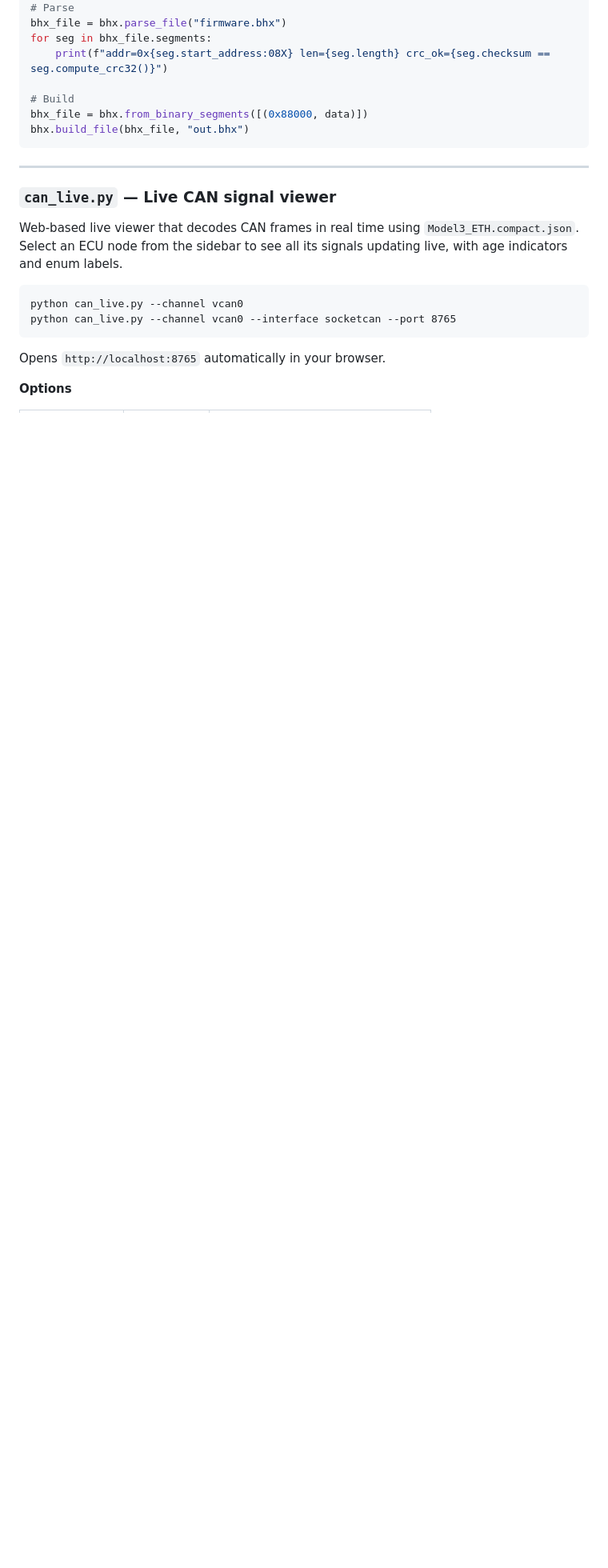
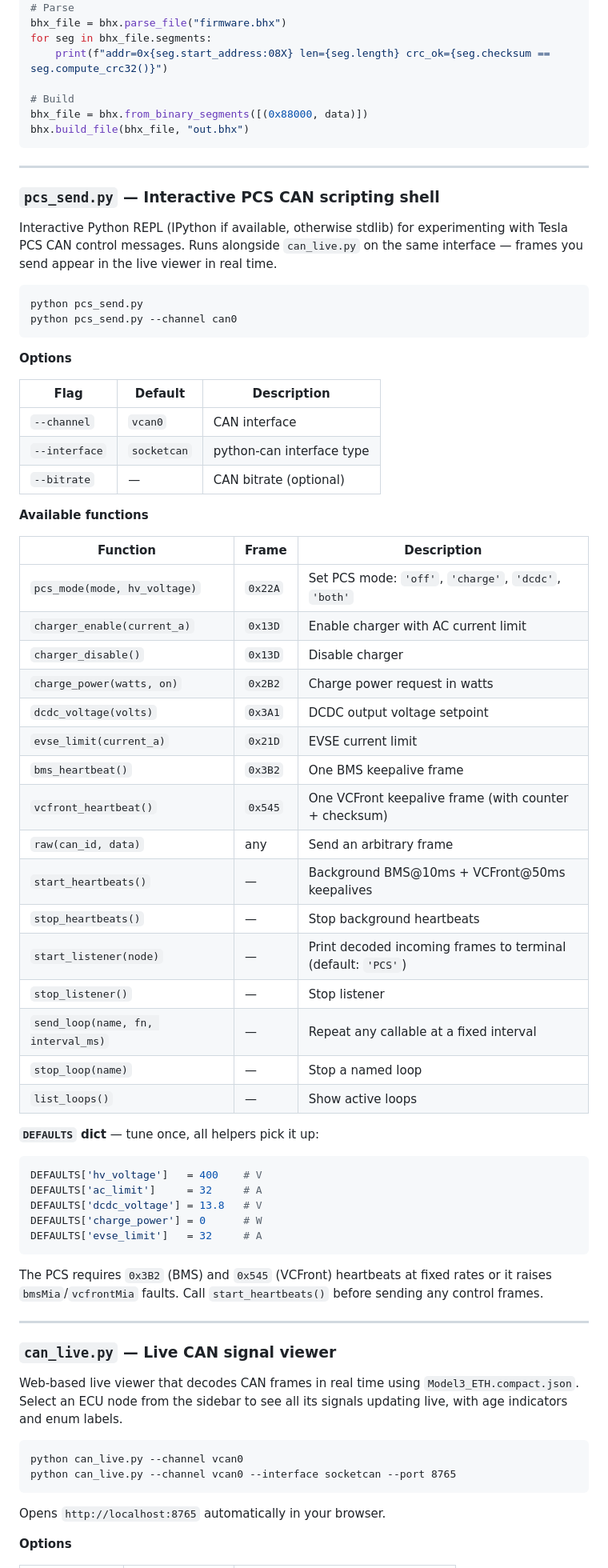
Before and after one commit to outlandnish/tesla-m3-diagnostics, a Markdown page: README.md, the part around one of its changes. Shown at 80% size. GitHub-like rendering; blank space fills up the shorter version.

````diff
--- a/README.md
+++ b/README.md
@@ -150,6 +150,58 @@ bhx.build_file(bhx_file, "out.bhx")
 
 ---
 
+### `pcs_send.py` — Interactive PCS CAN scripting shell
+
+Interactive Python REPL (IPython if available, otherwise stdlib) for experimenting with Tesla PCS CAN control messages. Runs alongside `can_live.py` on the same interface — frames you send appear in the live viewer in real time.
+
+```
+python pcs_send.py
+python pcs_send.py --channel can0
+```
+
+**Options**
+
+| Flag          | Default     | Description               |
+| ------------- | ----------- | ------------------------- |
+| `--channel`   | `vcan0`     | CAN interface             |
+| `--interface` | `socketcan` | python-can interface type |
+| `--bitrate`   | —           | CAN bitrate (optional)    |
+
+**Available functions**
+
+| Function | Frame | Description |
+| --- | --- | --- |
+| `pcs_mode(mode, hv_voltage)` | `0x22A` | Set PCS mode: `'off'`, `'charge'`, `'dcdc'`, `'both'` |
+| `charger_enable(current_a)` | `0x13D` | Enable charger with AC current limit |
+| `charger_disable()` | `0x13D` | Disable charger |
+| `charge_power(watts, on)` | `0x2B2` | Charge power request in watts |
+| `dcdc_voltage(volts)` | `0x3A1` | DCDC output voltage setpoint |
+| `evse_limit(current_a)` | `0x21D` | EVSE current limit |
+| `bms_heartbeat()` | `0x3B2` | One BMS keepalive frame |
+| `vcfront_heartbeat()` | `0x545` | One VCFront keepalive frame (with counter + checksum) |
+| `raw(can_id, data)` | any | Send an arbitrary frame |
+| `start_heartbeats()` | — | Background BMS@10ms + VCFront@50ms keepalives |
+| `stop_heartbeats()` | — | Stop background heartbeats |
+| `start_listener(node)` | — | Print decoded incoming frames to terminal (default: `'PCS'`) |
+| `stop_listener()` | — | Stop listener |
+| `send_loop(name, fn, interval_ms)` | — | Repeat any callable at a fixed interval |
+| `stop_loop(name)` | — | Stop a named loop |
+| `list_loops()` | — | Show active loops |
+
+**`DEFAULTS` dict** — tune once, all helpers pick it up:
+
+```python
+DEFAULTS['hv_voltage']   = 400    # V
+DEFAULTS['ac_limit']     = 32     # A
+DEFAULTS['dcdc_voltage'] = 13.8   # V
+DEFAULTS['charge_power'] = 0      # W
+DEFAULTS['evse_limit']   = 32     # A
+```
+
+The PCS requires `0x3B2` (BMS) and `0x545` (VCFront) heartbeats at fixed rates or it raises `bmsMia`/`vcfrontMia` faults. Call `start_heartbeats()` before sending any control frames.
+
+---
+
 ### `can_live.py` — Live CAN signal viewer
 
 Web-based live viewer that decodes CAN frames in real time using `Model3_ETH.compact.json`. Select an ECU node from the sidebar to see all its signals updating live, with age indicators and enum labels.
````
Also changed, not shown: other parts of README.md (+44 -19 lines).
